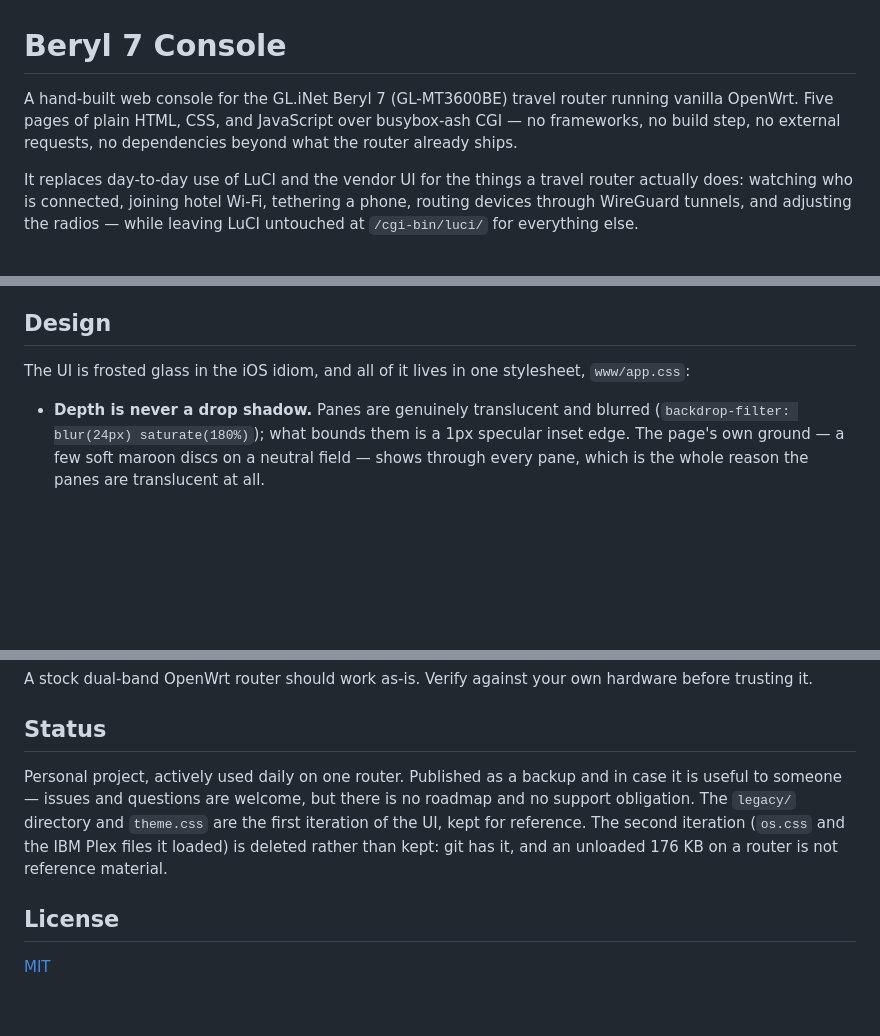
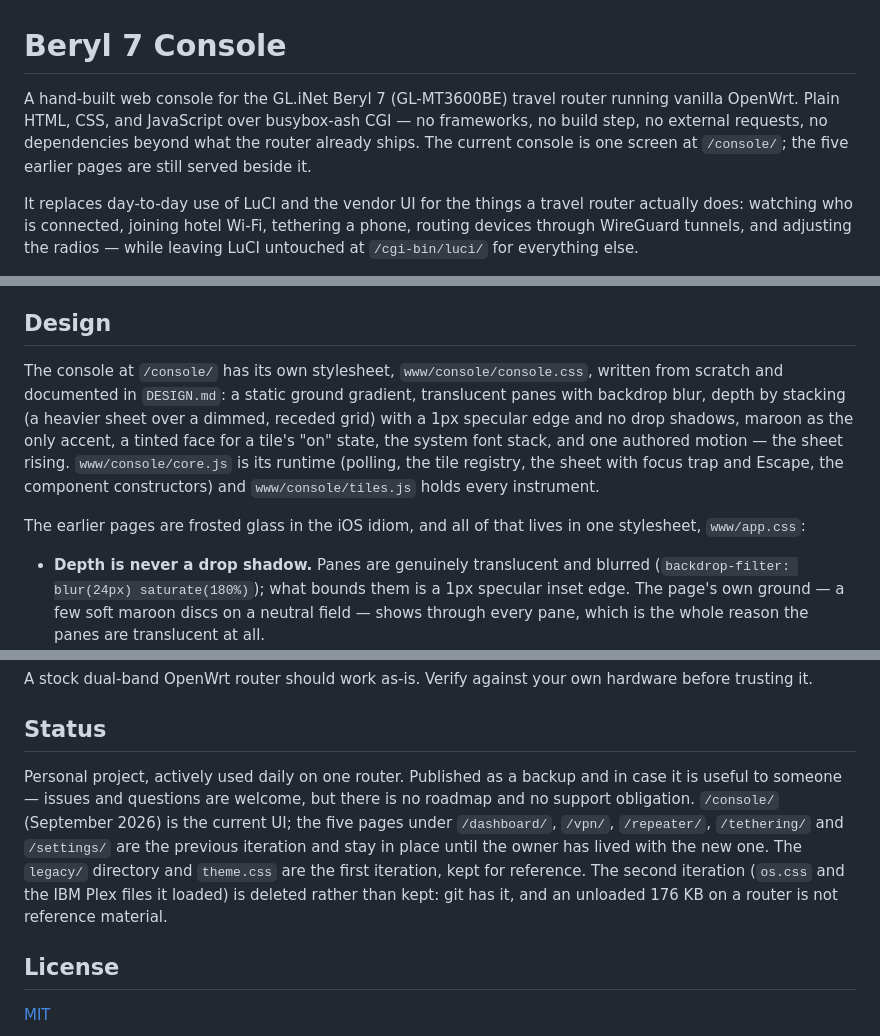
Before and after one commit to farrasnaim/beryl7-console, a Markdown page: README.md, 3 parts joined by grey strips. GitHub-like rendering; blank space fills up the shorter version.

```diff
--- a/README.md
+++ b/README.md
@@ -1,6 +1,6 @@
 # Beryl 7 Console
 
-A hand-built web console for the GL.iNet Beryl 7 (GL-MT3600BE) travel router running vanilla OpenWrt. Five pages of plain HTML, CSS, and JavaScript over busybox-ash CGI — no frameworks, no build step, no external requests, no dependencies beyond what the router already ships.
+A hand-built web console for the GL.iNet Beryl 7 (GL-MT3600BE) travel router running vanilla OpenWrt. Plain HTML, CSS, and JavaScript over busybox-ash CGI — no frameworks, no build step, no external requests, no dependencies beyond what the router already ships. The current console is one screen at `/console/`; the five earlier pages are still served beside it.
 
 It replaces day-to-day use of LuCI and the vendor UI for the things a travel router actually does: watching who is connected, joining hotel Wi-Fi, tethering a phone, routing devices through WireGuard tunnels, and adjusting the radios — while leaving LuCI untouched at `/cgi-bin/luci/` for everything else.
 
@@ -44,7 +45,9 @@ Every page works from 360 px phones to desktop, in light and dark - system-follo
 
 ## Design
 
-The UI is frosted glass in the iOS idiom, and all of it lives in one stylesheet, `www/app.css`:
+The console at `/console/` has its own stylesheet, `www/console/console.css`, written from scratch and documented in `DESIGN.md`: a static ground gradient, translucent panes with backdrop blur, depth by stacking (a heavier sheet over a dimmed, receded grid) with a 1px specular edge and no drop shadows, maroon as the only accent, a tinted face for a tile's "on" state, the system font stack, and one authored motion — the sheet rising. `www/console/core.js` is its runtime (polling, the tile registry, the sheet with focus trap and Escape, the component constructors) and `www/console/tiles.js` holds every instrument.
+
+The earlier pages are frosted glass in the iOS idiom, and all of that lives in one stylesheet, `www/app.css`:
 
 - **Depth is never a drop shadow.** Panes are genuinely translucent and blurred (`backdrop-filter: blur(24px) saturate(180%)`); what bounds them is a 1px specular inset edge. The page's own ground — a few soft maroon discs on a neutral field — shows through every pane, which is the whole reason the panes are translucent at all.
 - **One accent, maroon**, for the primary action and live state and nothing else. There is no accent picker: four skins were four things to keep consistent and one more decision to make on a phone in a hotel.
@@ -406,7 +409,7 @@ A stock dual-band OpenWrt router should work as-is. Verify against your own hard
 
 ## Status
 
-Personal project, actively used daily on one router. Published as a backup and in case it is useful to someone — issues and questions are welcome, but there is no roadmap and no support obligation. The `legacy/` directory and `theme.css` are the first iteration of the UI, kept for reference. The second iteration (`os.css` and the IBM Plex files it loaded) is deleted rather than kept: git has it, and an unloaded 176 KB on a router is not reference material.
+Personal project, actively used daily on one router. Published as a backup and in case it is useful to someone — issues and questions are welcome, but there is no roadmap and no support obligation. `/console/` (September 2026) is the current UI; the five pages under `/dashboard/`, `/vpn/`, `/repeater/`, `/tethering/` and `/settings/` are the previous iteration and stay in place until the owner has lived with the new one. The `legacy/` directory and `theme.css` are the first iteration, kept for reference. The second iteration (`os.css` and the IBM Plex files it loaded) is deleted rather than kept: git has it, and an unloaded 176 KB on a router is not reference material.
 
 ## License
 
```
Also changed, not shown: other parts of README.md (+1 -0 lines), DESIGN.md (added, +207 -0 lines).
